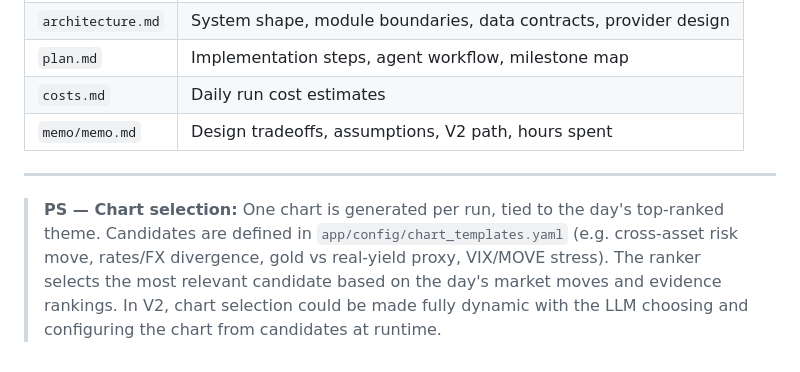
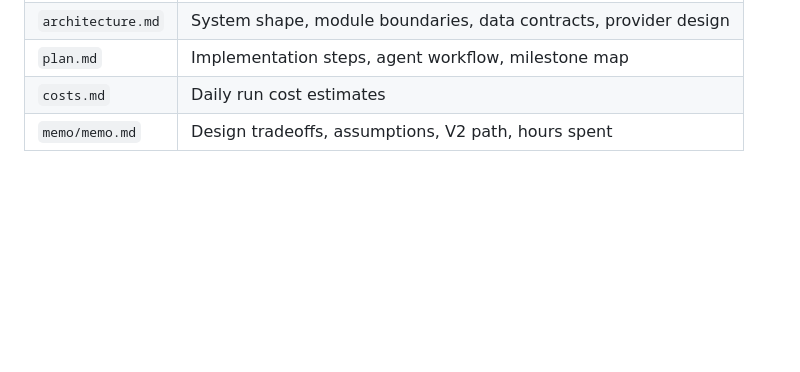
Before and after one commit to lckdairesearch/daily_macro_brief_agent, a Markdown page: readme.md, the part around the change. Drawn GitHub-style; blank space fills up the shorter version.

```diff
--- a/readme.md
+++ b/readme.md
@@ -81,7 +81,3 @@ make lint     # ruff / mypy
 | `plan.md` | Implementation steps, agent workflow, milestone map |
 | `costs.md` | Daily run cost estimates |
 | `memo/memo.md` | Design tradeoffs, assumptions, V2 path, hours spent |
-
----
-
-> **PS — Chart selection:** One chart is generated per run, tied to the day's top-ranked theme. Candidates are defined in `app/config/chart_templates.yaml` (e.g. cross-asset risk move, rates/FX divergence, gold vs real-yield proxy, VIX/MOVE stress). The ranker selects the most relevant candidate based on the day's market moves and evidence rankings. In V2, chart selection could be made fully dynamic with the LLM choosing and configuring the chart from candidates at runtime.
```
